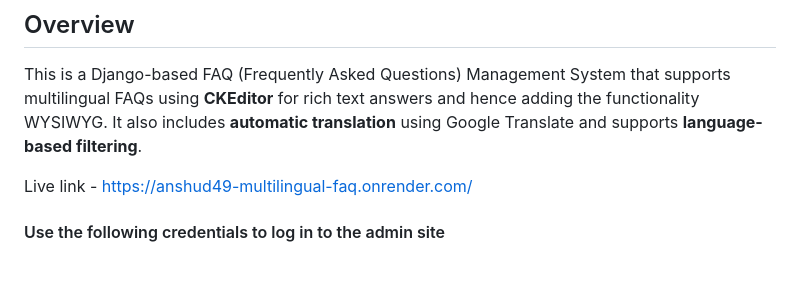
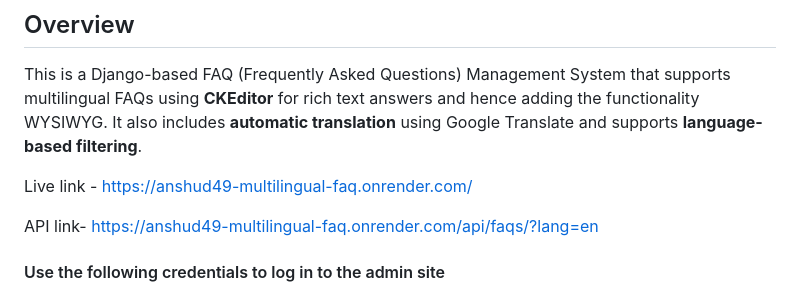
Before and after one commit to anshud49/anshud49-Multilingual-FAQ-Management-System, a Markdown page: README.md, the part around the change. GitHub-like rendering; blank space fills up the shorter version.

Commit message:
READEME.md updated

```diff
--- a/README.md
+++ b/README.md
@@ -5,6 +5,8 @@
 This is a Django-based FAQ (Frequently Asked Questions) Management System that supports multilingual FAQs using **CKEditor** for rich text answers and hence adding the functionality WYSIWYG. It also includes **automatic translation** using Google Translate and supports **language-based filtering**.
 
 Live link - https://anshud49-multilingual-faq.onrender.com/
+
+API link- https://anshud49-multilingual-faq.onrender.com/api/faqs/?lang=en
 
 #### Use the following credentials to log in to the admin site
 - username-Anshu
```
